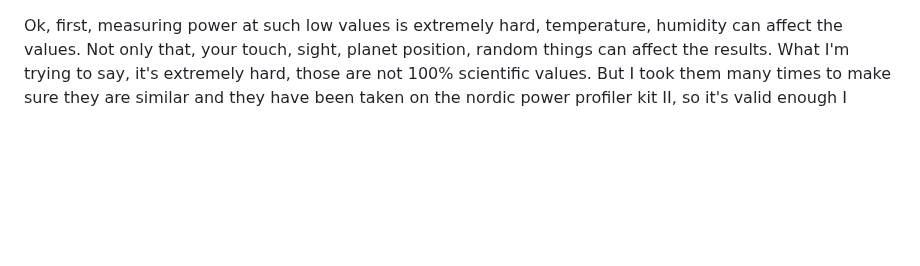
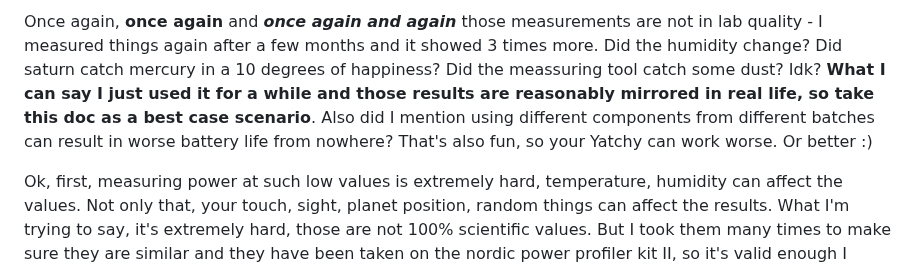
Before and after one commit to Szybet/Yatchy, a Markdown page: hardware/power-consumption/README.md, the part around the change. Rendered like a GitHub page; blank space fills up the shorter version.

```diff
--- a/hardware/power-consumption/README.md
+++ b/hardware/power-consumption/README.md
@@ -1,3 +1,5 @@
+Once again, **once again** and ***once again and again*** those measurements are not in lab quality - I measured things again after a few months and it showed 3 times more. Did the humidity change? Did saturn catch mercury in a 10 degrees of happiness? Did the meassuring tool catch some dust? Idk? **What I can say I just used it for a while and those results are reasonably mirrored in real life, so take this doc as a best case scenario**. Also did I mention using different components from different batches can result in worse battery life from nowhere? That's also fun, so your Yatchy can work worse. Or better :)
+
 Ok, first, measuring power at such low values is extremely hard, temperature, humidity can affect the values. Not only that, your touch, sight, planet position, random things can affect the results. What I'm trying to say, it's extremely hard, those are not 100% scientific values. But I took them many times to make sure they are similar and they have been taken on the nordic power profiler kit II, so it's valid enough I think.
 
 The best example of problems I'm facing is that I used some nail polish to make it more water resistant, this improved the power consumption by -20uA. It could be that, my best ques at least... It's really random and hard
```
